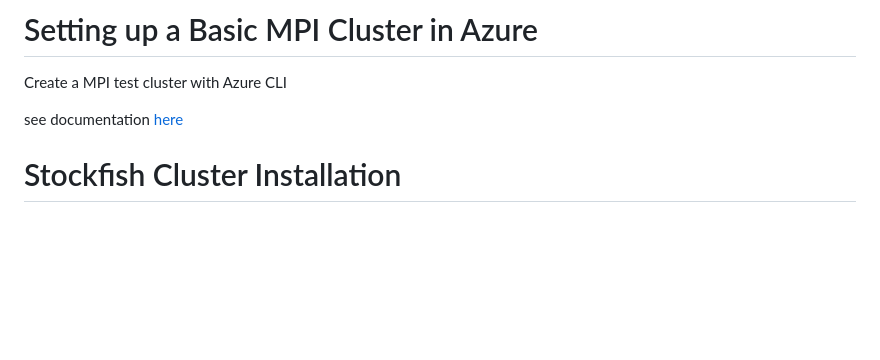
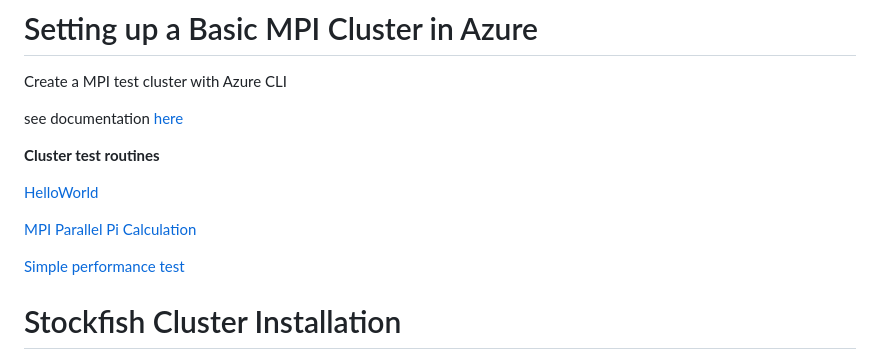
Before and after one commit to Egbert-Azure/stockfish-cluster, a Markdown page: README.md, the part around the change. GitHub-like rendering; blank space fills up the shorter version.

```diff
--- a/README.md
+++ b/README.md
@@ -38,6 +38,14 @@ Create a MPI test cluster with Azure CLI
 
 see documentation [here](https://github.com/Egbert-Azure/stockfish-cluster/blob/main/setup-azure-cluster/SetupAzureBasicMPICluster.md)
 
+<b>Cluster test routines</b>
+
+[HelloWorld](MPI-Tests/HelloWorldTest/HelloWorld.md)
+
+[MPI Parallel Pi Calculation](MPI-Tests/MPI%20Parallel%20Pi%20Calculation.md)
+
+[Simple performance test](MPI-Tests/test_performance.c)
+
 # Stockfish Cluster Installation
 WIP
 
```
